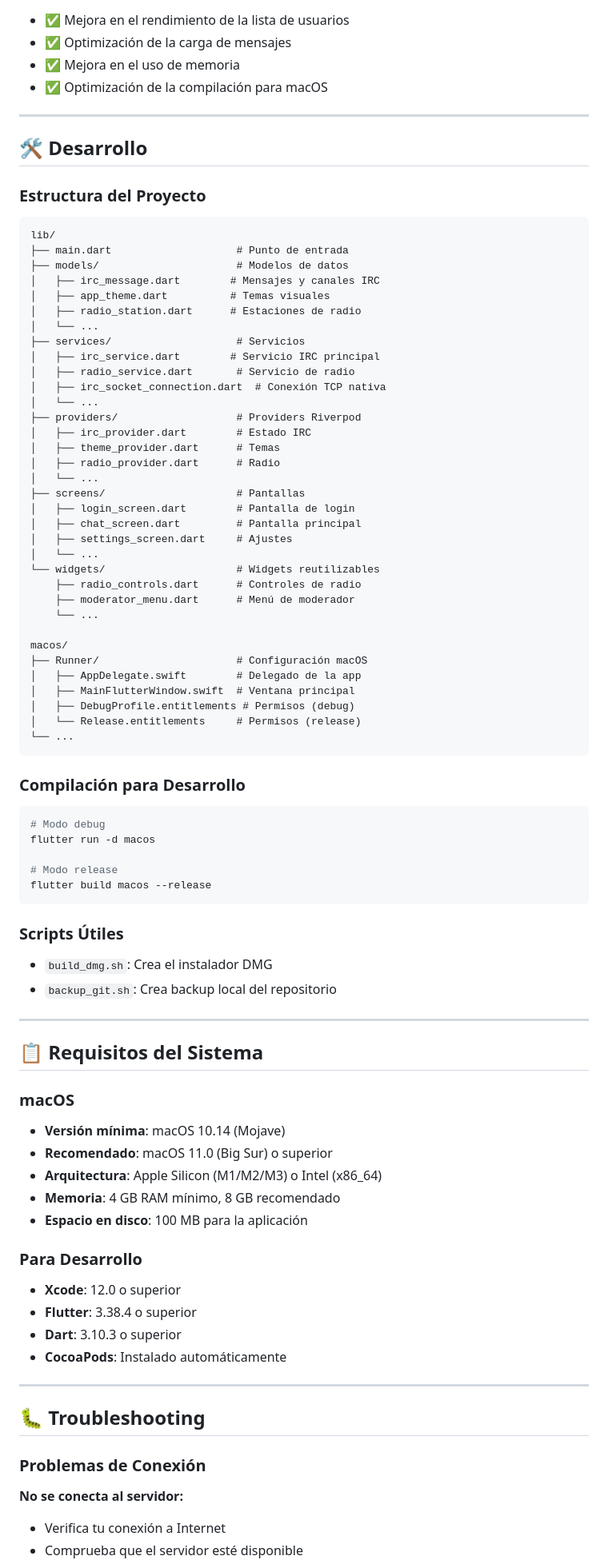
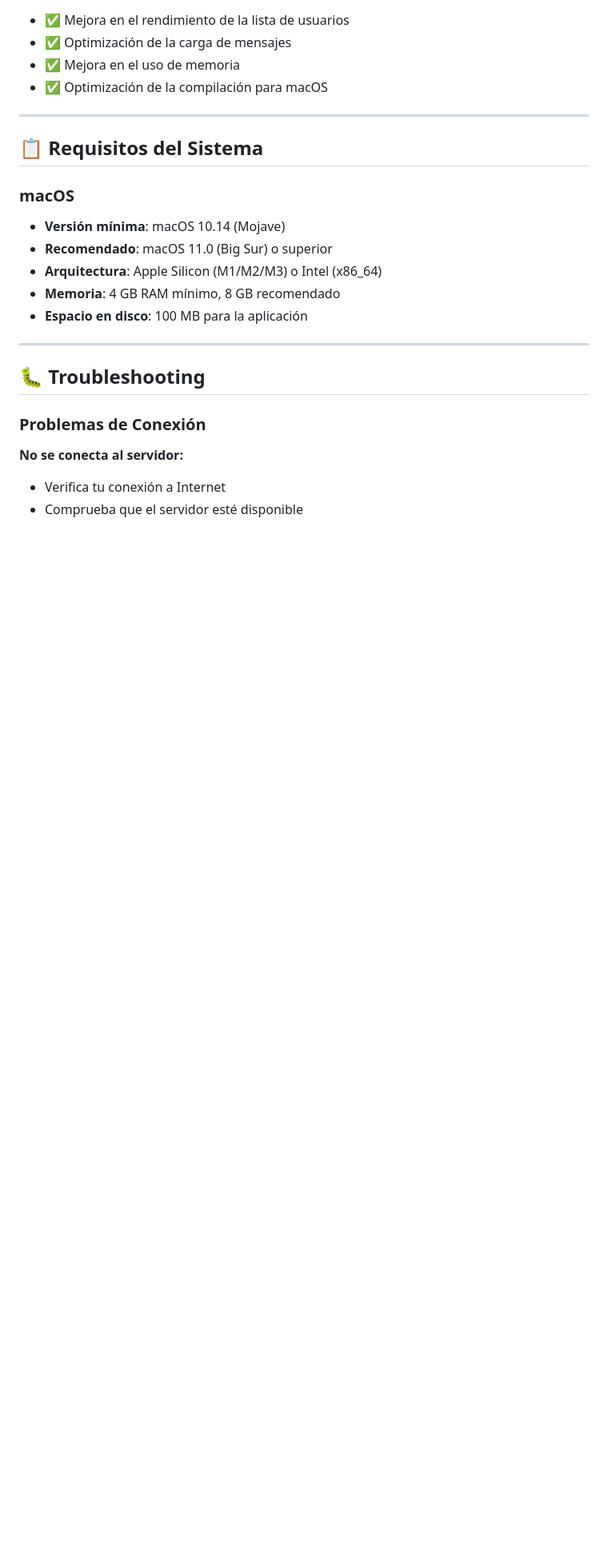
Before and after one commit to Globalchat-IRC/ircapp, a Markdown page: README.md, the part around one of its changes. Shown at 80% size. Drawn GitHub-style; blank space fills up the shorter version.

````diff
--- a/README.md
+++ b/README.md
@@ -296,64 +258,6 @@ Si eres moderador o founder de un canal:
 
 ---
 
-## 🛠️ Desarrollo
-
-### Estructura del Proyecto
-
-```
-lib/
-├── main.dart                    # Punto de entrada
-├── models/                      # Modelos de datos
-│   ├── irc_message.dart        # Mensajes y canales IRC
-│   ├── app_theme.dart          # Temas visuales
-│   ├── radio_station.dart      # Estaciones de radio
-│   └── ...
-├── services/                    # Servicios
-│   ├── irc_service.dart        # Servicio IRC principal
-│   ├── radio_service.dart       # Servicio de radio
-│   ├── irc_socket_connection.dart  # Conexión TCP nativa
-│   └── ...
-├── providers/                   # Providers Riverpod
-│   ├── irc_provider.dart        # Estado IRC
-│   ├── theme_provider.dart      # Temas
-│   ├── radio_provider.dart      # Radio
-│   └── ...
-├── screens/                     # Pantallas
-│   ├── login_screen.dart        # Pantalla de login
-│   ├── chat_screen.dart         # Pantalla principal
-│   ├── settings_screen.dart     # Ajustes
-│   └── ...
-└── widgets/                     # Widgets reutilizables
-    ├── radio_controls.dart      # Controles de radio
-    ├── moderator_menu.dart      # Menú de moderador
-    └── ...
-
-macos/
-├── Runner/                      # Configuración macOS
-│   ├── AppDelegate.swift        # Delegado de la app
-│   ├── MainFlutterWindow.swift  # Ventana principal
-│   ├── DebugProfile.entitlements # Permisos (debug)
-│   └── Release.entitlements     # Permisos (release)
-└── ...
-```
-
-### Compilación para Desarrollo
-
-```bash
-# Modo debug
-flutter run -d macos
-
-# Modo release
-flutter build macos --release
-```
-
-### Scripts Útiles
-
-- `build_dmg.sh`: Crea el instalador DMG
-- `backup_git.sh`: Crea backup local del repositorio
-
----
-
 ## 📋 Requisitos del Sistema
 
 ### macOS
@@ -362,12 +266,6 @@ flutter build macos --release
 - **Arquitectura**: Apple Silicon (M1/M2/M3) o Intel (x86_64)
 - **Memoria**: 4 GB RAM mínimo, 8 GB recomendado
 - **Espacio en disco**: 100 MB para la aplicación
-
-### Para Desarrollo
-- **Xcode**: 12.0 o superior
-- **Flutter**: 3.38.4 o superior
-- **Dart**: 3.10.3 o superior
-- **CocoaPods**: Instalado automáticamente
 
 ---
 
````
Also changed, not shown: other parts of README.md (+41 -64 lines).
